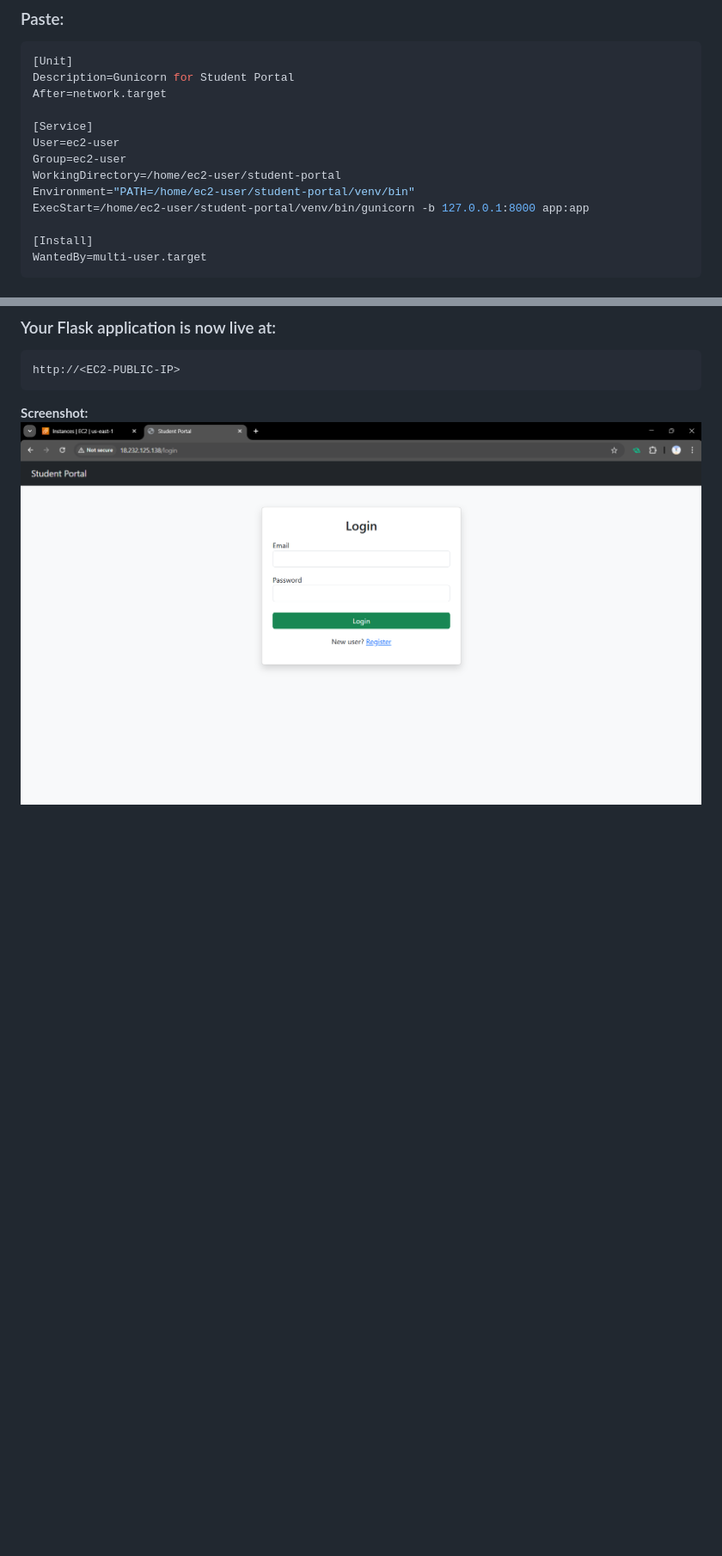
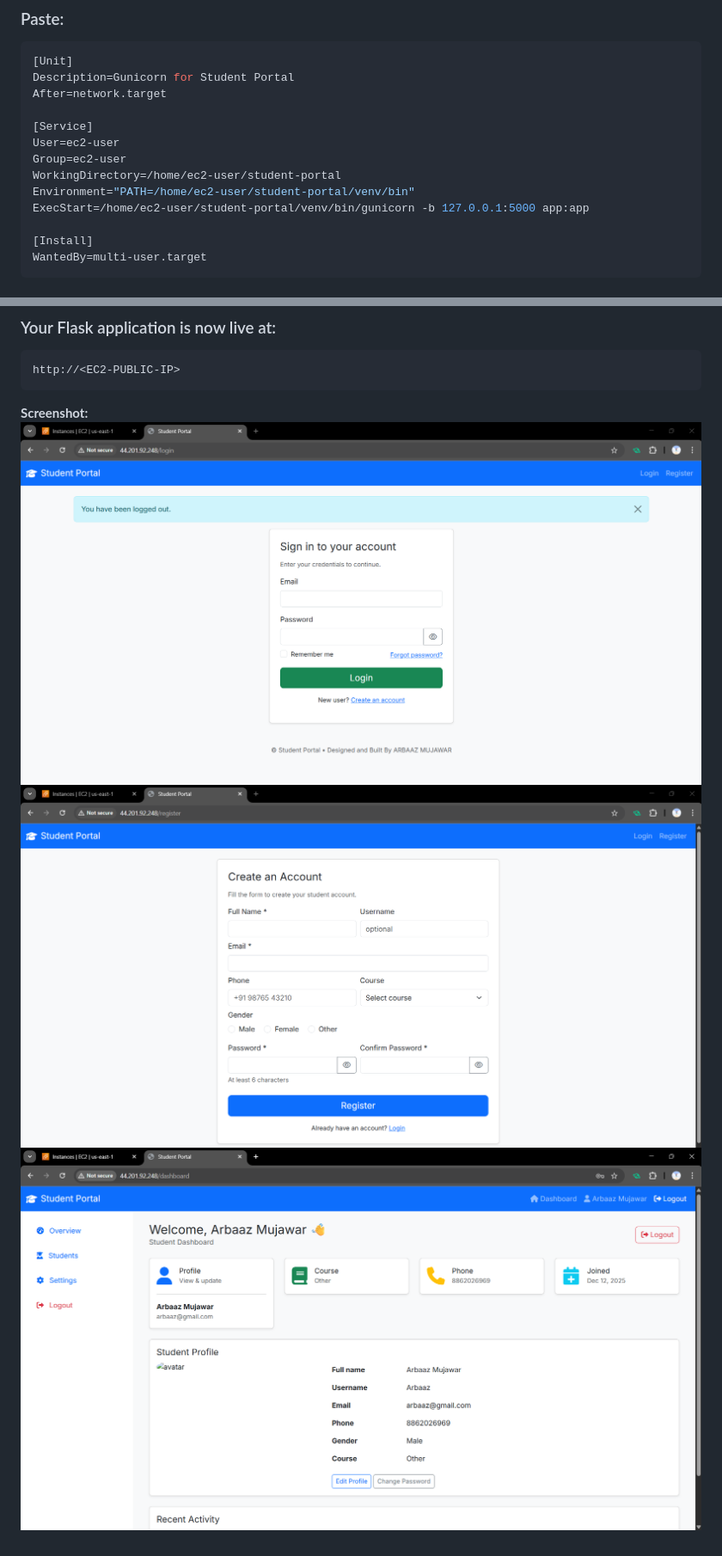
Before and after one commit to ArbaazMujawar12/Cloud-Deployment-Projects, a Markdown page: student-portal/readme.md, 2 parts joined by grey strips. Shown: that part at 86% size. Drawn GitHub-style; pictures changed too: student-portal/screenshots/Login.png (added), student-portal/screenshots/Register.png (added), student-portal/screenshots/dashboard.png (added); blank space fills up the shorter version.

````diff
--- a/student-portal/readme.md
+++ b/student-portal/readme.md
@@ -227,7 +226,7 @@ User=ec2-user
 Group=ec2-user
 WorkingDirectory=/home/ec2-user/student-portal
 Environment="PATH=/home/ec2-user/student-portal/venv/bin"
-ExecStart=/home/ec2-user/student-portal/venv/bin/gunicorn -b 127.0.0.1:8000 app:app
+ExecStart=/home/ec2-user/student-portal/venv/bin/gunicorn -b 127.0.0.1:5000 app:app
 
 [Install]
 WantedBy=multi-user.target
@@ -299,4 +298,6 @@ http://<EC2-PUBLIC-IP>
 ```
 
 **Screenshot:**
-![Running App](screenshots/FinalApp.png)
+![Running App](screenshots/Login.png)
+![Running App](screenshots/Register.png)
+![Running App](screenshots/dashboard.png)
````
Also changed, not shown: other parts of student-portal/readme.md (+10 -11 lines), 6 other files.
